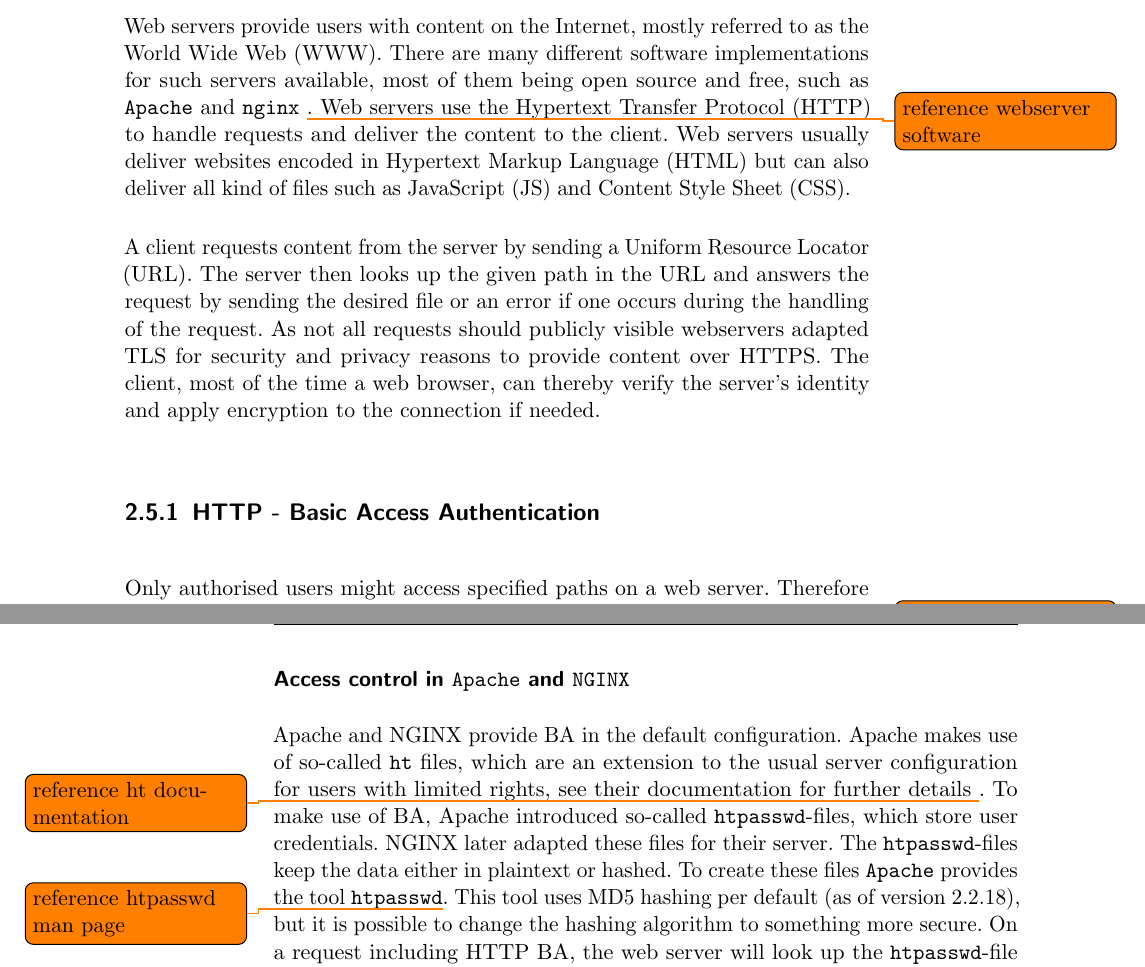
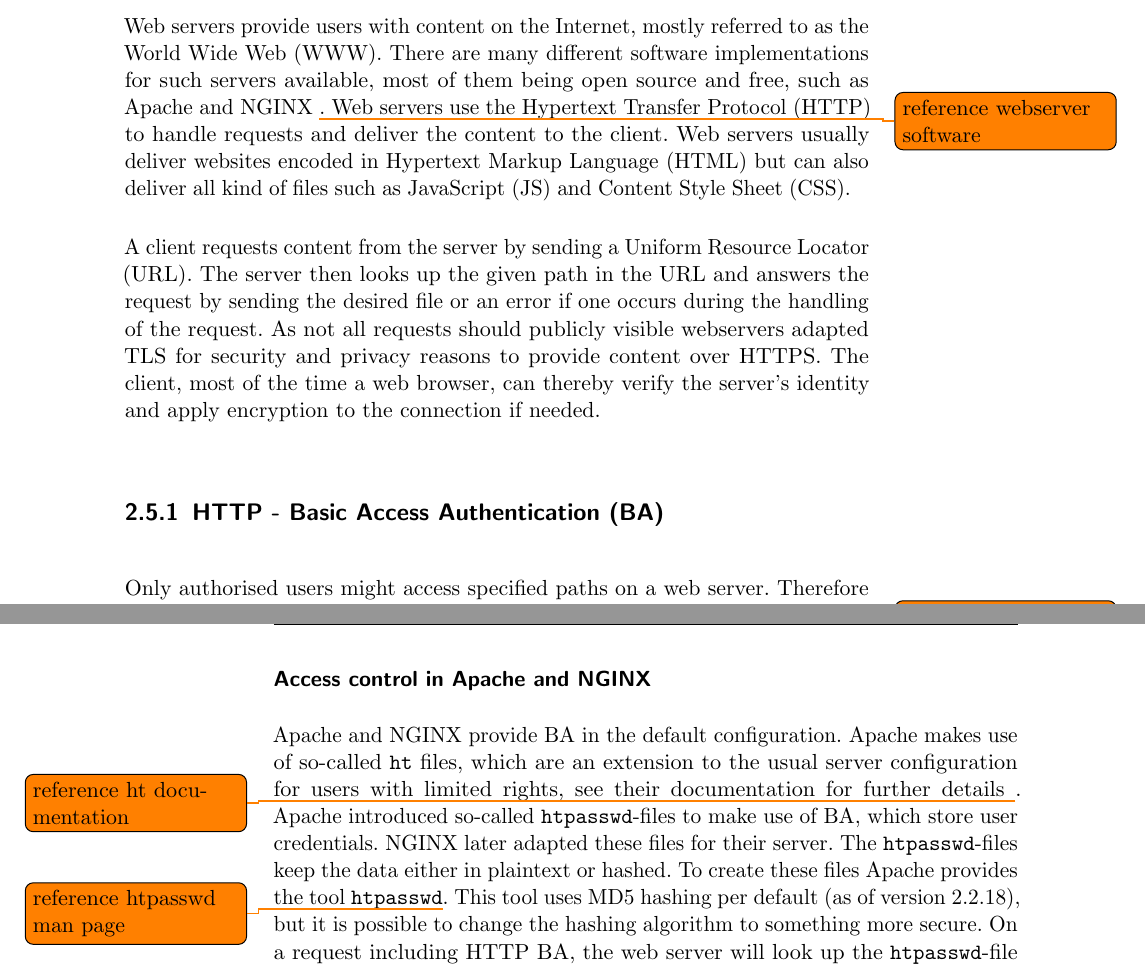
Before and after one commit to sigttou/db_master_thesis, a LaTeX thesis (thesis/main.tex, which reads thesis/general.tex): two parts of pages 21 and 22 of 40, joined at a grey line, cut so that both start at the same text. Compiled offline with pdfLaTeX; an older LaTeX class or package is replaced by its successor.

Commit message:
IMP: use same spelling for Apache and NGINX all the time

```diff
--- a/thesis/general.tex
+++ b/thesis/general.tex
@@ -219,12 +219,12 @@ property should be well audited.
 
 Web servers provide users with content on the Internet, mostly referred to as
 the World Wide Web (WWW). There are many different software implementations for
-such servers available, most of them being open source and free, such as
-\texttt{Apache} and \texttt{nginx}~\todo{reference webserver software}. Web
-servers use the Hypertext Transfer Protocol (HTTP) to handle requests and
-deliver the content to the client. Web servers usually deliver websites encoded
-in Hypertext Markup Language (HTML) but can also deliver all kind of files such
-as JavaScript (JS) and Content Style Sheet (CSS).
+such servers available, most of them being open source and free, such as Apache
+and NGINX~\todo{reference webserver software}. Web servers use the Hypertext
+Transfer Protocol (HTTP) to handle requests and deliver the content to the
+client. Web servers usually deliver websites encoded in Hypertext Markup
+Language (HTML) but can also deliver all kind of files such as JavaScript (JS)
+and Content Style Sheet (CSS).
 
 A client requests content from the server by sending a Uniform Resource Locator
 (URL). The server then looks up the given path in the URL and answers the
@@ -234,7 +234,7 @@ adapted TLS for security and privacy reasons to provide content over HTTPS. The
 client, most of the time a web browser, can thereby verify the server's identity
 and apply encryption to the connection if needed.
 
-\subsection{HTTP - Basic Access Authentication}
+\subsection{HTTP - Basic Access Authentication (BA)}
 
 Only authorised users might access specified paths on a web server. Therefore
 HTTP added access-control to the protocol~\todo{reference RFC 7617}. This
@@ -246,16 +246,16 @@ together with HTTPS at most times. The client has to transmit the BA field with
 every request, and there is no logout function as in other techniques using
 cookies or session identifiers.
 
-\subsubsection{Access control in \texttt{Apache} and \texttt{NGINX}}
+\subsubsection{Access control in Apache and NGINX}
 
 Apache and NGINX provide BA in the default configuration. Apache makes use of
 so-called \texttt{ht} files, which are an extension to the usual server
 configuration for users with limited rights, see their documentation for further
-details \todo{reference ht documentation}. To make use of BA, Apache introduced
-so-called \texttt{htpasswd}-files, which store user credentials. NGINX later
-adapted these files for their server. The \texttt{htpasswd}-files keep the data
-either in plaintext or hashed. To create these files \texttt{Apache} provides
-the tool \texttt{htpasswd}\todo{reference htpasswd man page}. This tool uses MD5
+details \todo{reference ht documentation}. Apache introduced so-called
+\texttt{htpasswd}-files to make use of BA, which store user credentials. NGINX
+later adapted these files for their server. The \texttt{htpasswd}-files keep the
+data either in plaintext or hashed. To create these files Apache provides the
+tool \texttt{htpasswd}\todo{reference htpasswd man page}. This tool uses MD5
 hashing per default (as of version 2.2.18), but it is possible to change the
 hashing algorithm to something more secure. On a request including HTTP BA, the
 web server will look up the \texttt{htpasswd}-file to verify given credentials
```
